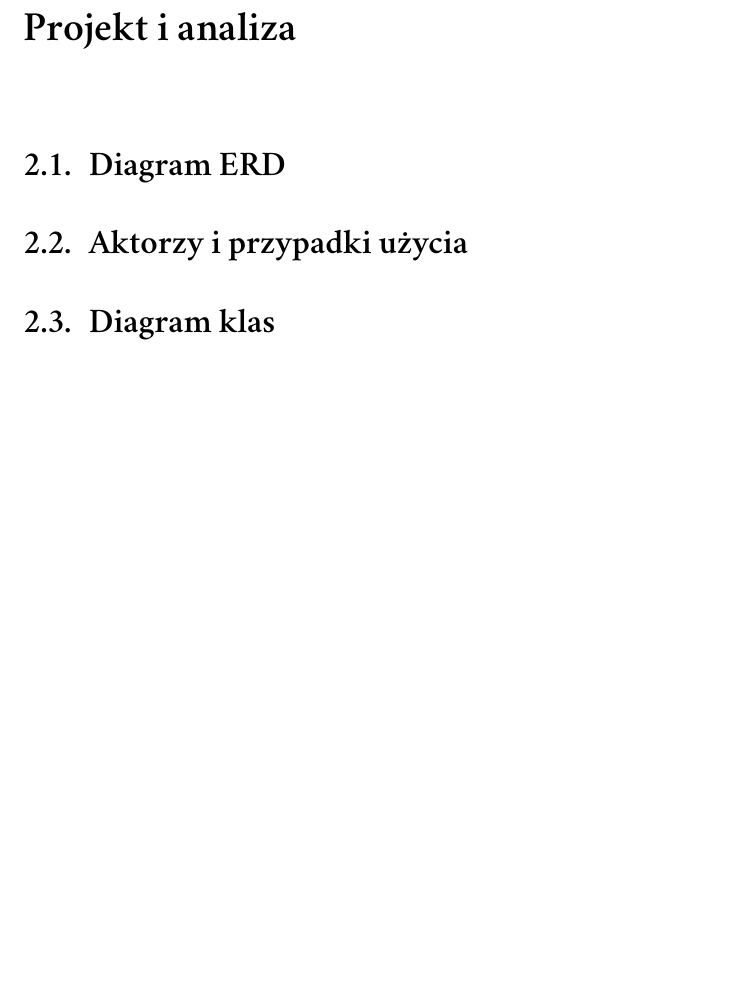
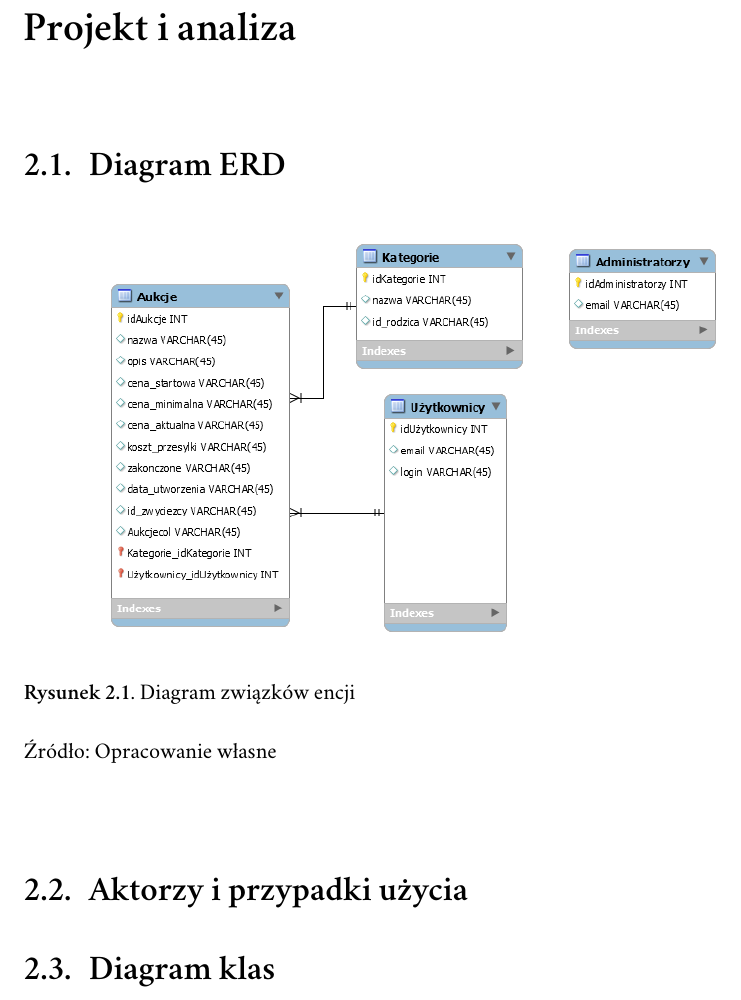
Before and after one commit to mdawidowski/praca_licencjacka, a LaTeX document (dokumenty_tex/magisterka.tex): part of page 9 of 19, cut so that both start at the same text, the shorter picture padded with empty space. Compiled offline with XeLaTeX; a missing font is replaced by an installed copy or a similar font.

Commit message:
dodano erd

```diff
--- a/dokumenty_tex/magisterka.tex
+++ b/dokumenty_tex/magisterka.tex
@@ -97,6 +97,13 @@ Głównym założeniem serwisu Let's Bid It jest przede wszystkim portal aukcyjn
 
 \section{Diagram ERD}
 
+\begin{figure}[!tbh]
+\centering
+\includegraphics[width=.8\linewidth]{erd}
+\caption{Diagram związków encji\label{RYS.1}}
+\source{Opracowanie własne}
+\end{figure}
+
 \section{Aktorzy i przypadki użycia}
 
 \section{Diagram klas}
```
Also changed, not shown: dokumenty_tex/erd.png (added), dokumenty_tex/magisterka.pdf, 5 other files.
